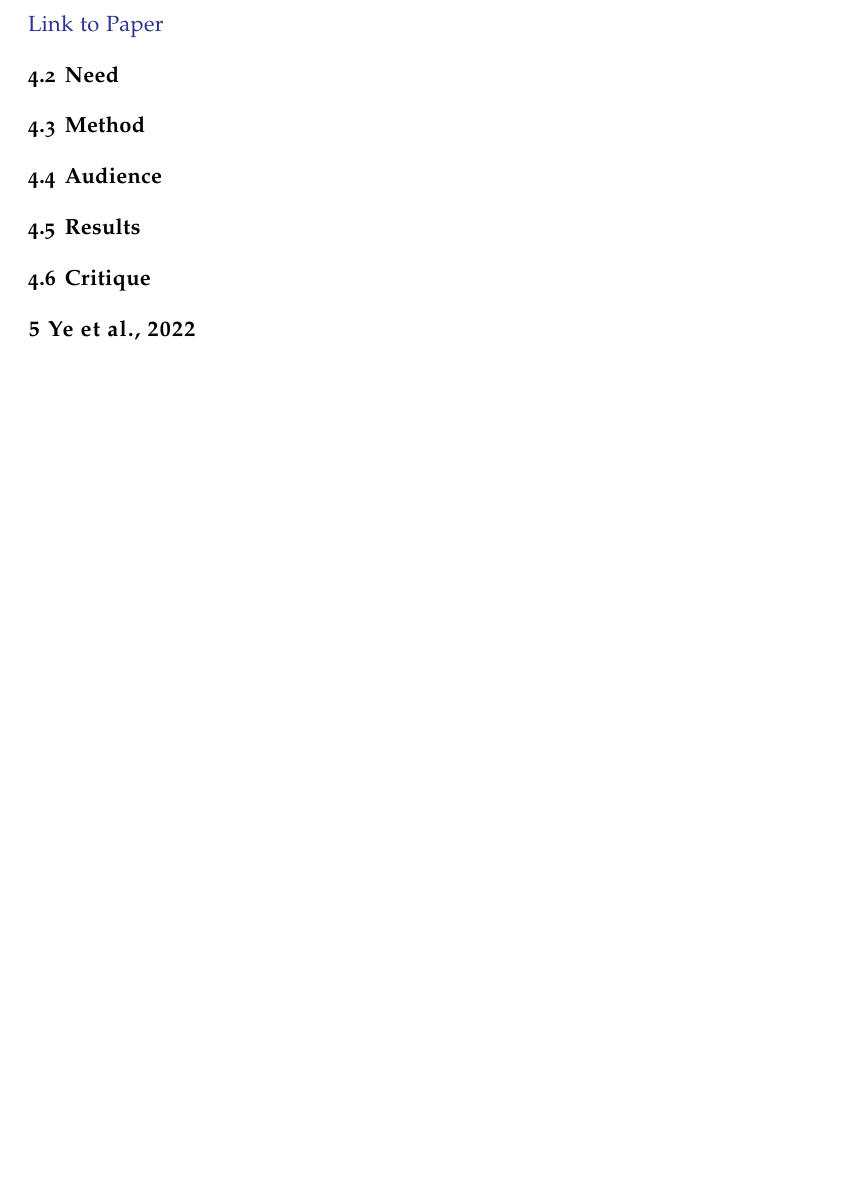
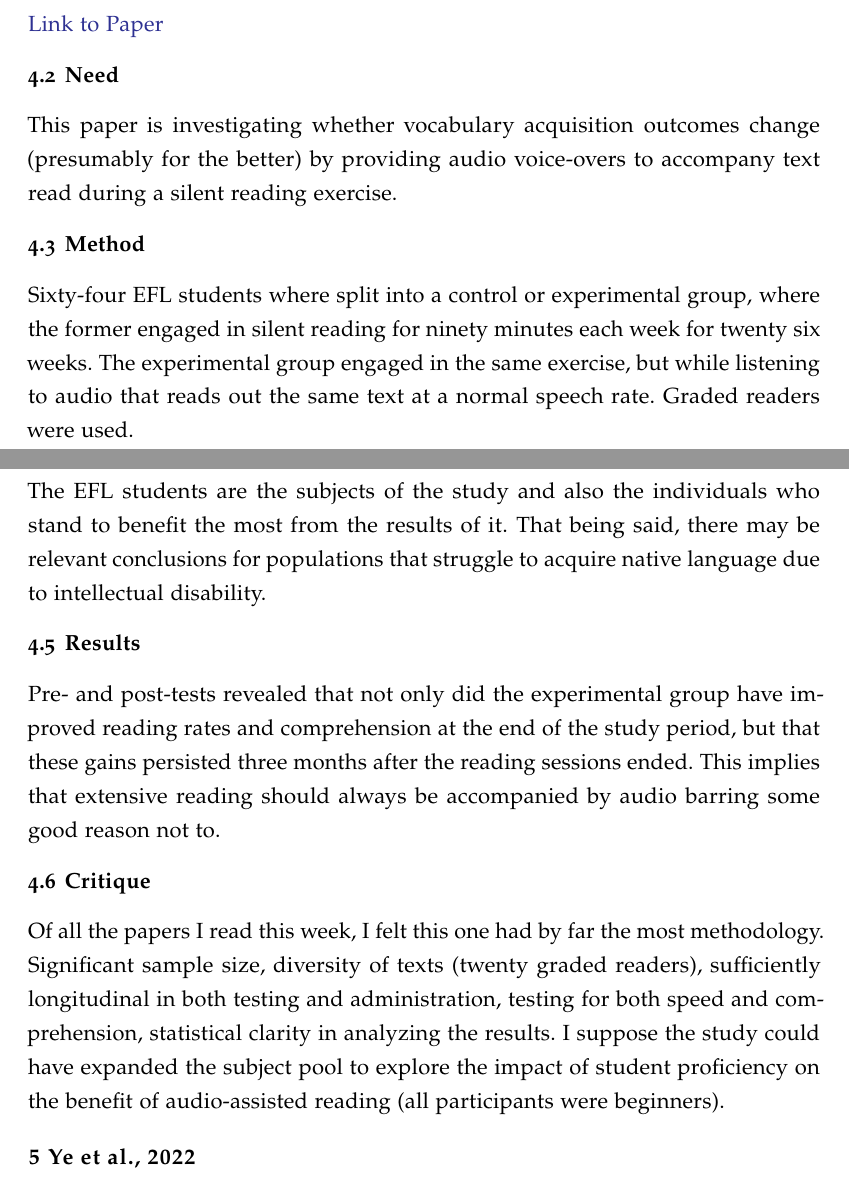
Before and after one commit to wluna01/cs-6460, a LaTeX problem sheet (Assignments/Assignment 1/activity.tex): part of page 5 of 6 before the commit and two parts of pages 5 and 6 of 7 after it, the two joined at a grey line, cut so that both start at the same text, the shorter picture padded with empty space. Compiled offline with pdfLaTeX.

Commit message:
fourth down

```diff
--- a/Assignments/Assignment 1/activity.tex
+++ b/Assignments/Assignment 1/activity.tex
@@ -113,20 +113,25 @@ While thorough, I felt this lost some clarity of vision by attempting to simulta
 
 \subsection{Need}
 %What is the need? What problem is trying to be solved or phenomenon trying to be investigated?
+This paper is investigating whether vocabulary acquisition outcomes change (presumably for the better) by providing audio voice-overs to accompany text read during a silent reading exercise.
 
 \subsection{Method}
 %What is method? What did they build to solve the problem? What did they do to investigate the phenomenon?
+Sixty-four EFL students where split into a control or experimental group, where the former engaged in silent reading for ninety minutes each week for twenty six weeks. The experimental group engaged in the same exercise, but while listening to audio that reads out the same text at a normal speech rate. Graded readers were used.
 
 \subsection{Audience}
 %Who is the audience? Who are the participants or subjects?
+The EFL students are the subjects of the study and also the individuals who stand to benefit the most from the results of it. That being said, there may be relevant conclusions for populations that struggle to acquire native language due to intellectual disability.
 
 \subsection{Results}
 %What were the results? What did they find?
+Pre- and post-tests revealed that not only did the experimental group have improved reading rates and comprehension at the end of the study period, but that these gains persisted three months after the reading sessions ended. This implies that extensive reading should always be accompanied by audio barring some good reason not to.
 
 \subsection{Critique}
 %Critique the alignment between need, audience, method, and results.
 %Are the results justified by the method? Does the method address the need? Is the audience fitting for the need?
 %Overall, how strong is the alignment between need, audience, method, and results?
+Of all the papers I read this week, I felt this one had by far the most methodology. Significant sample size, diversity of texts (twenty graded readers), sufficiently longitudinal in both testing and administration, testing for both speed and comprehension, statistical clarity in analyzing the results. I suppose the study could have expanded the subject pool to explore the impact of student proficiency on the benefit of audio-assisted reading (all participants were beginners).
 
 \section{\cite{shortestpathrepetitionscheduling}}
 \subsection{Full Reference}
```
